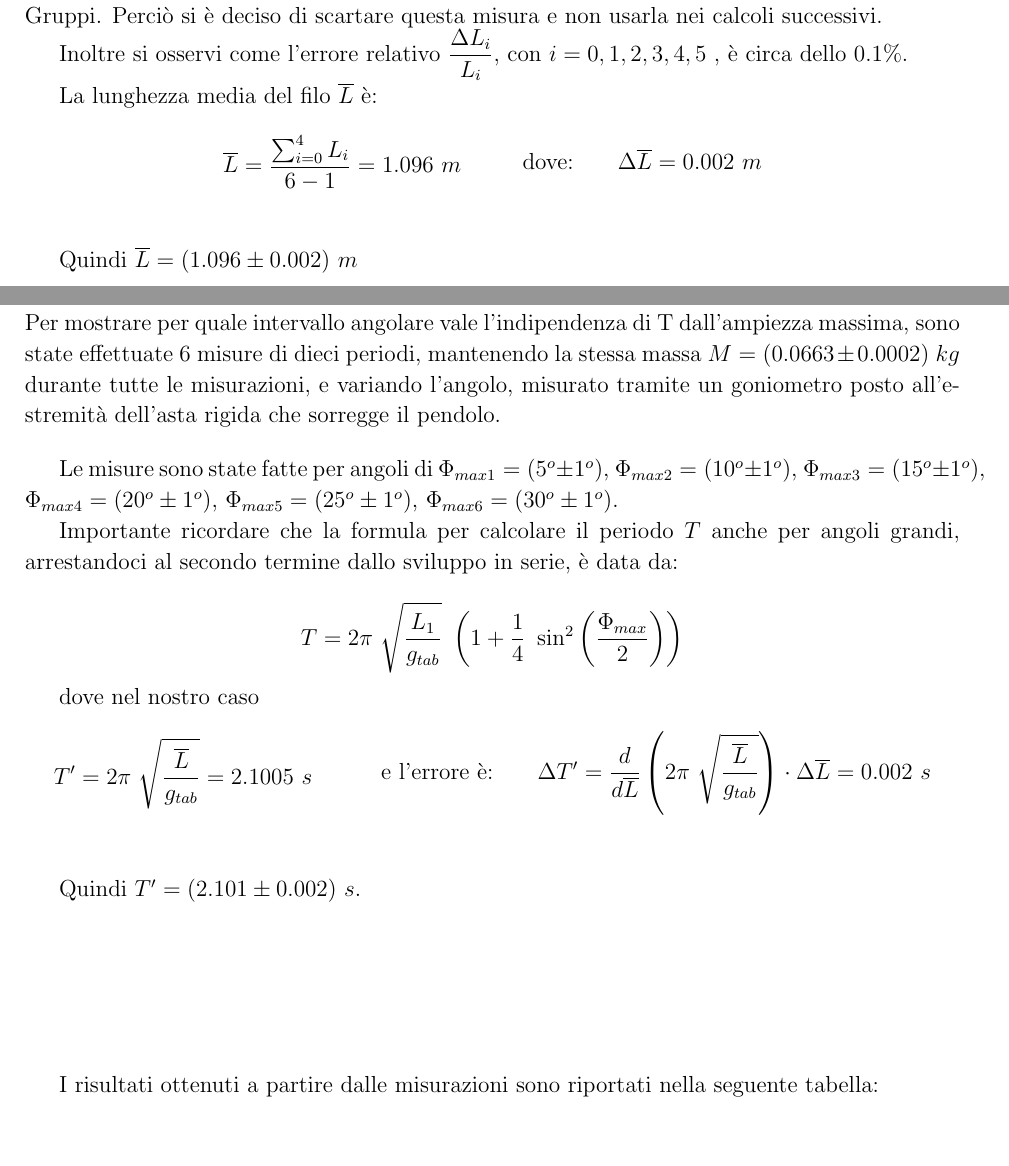
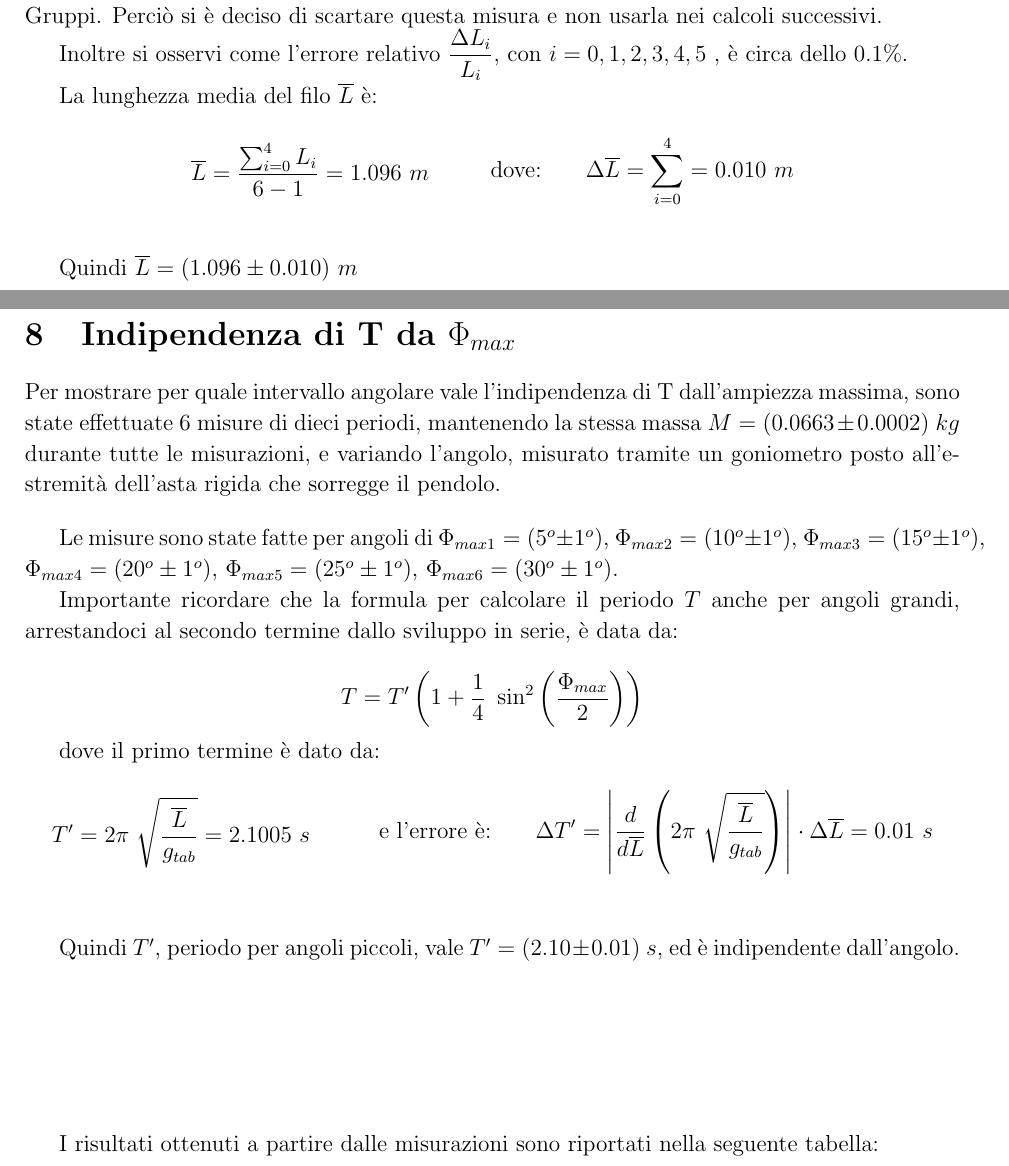
Before and after one commit to FrancescoMusi/laboratorio1, a LaTeX document (pendolo/relazione_pendolo.tex): two parts of pages 5 and 6 of 9, joined at a grey line, cut so that both start at the same text, the shorter picture padded with empty space. Compiled offline with pdfLaTeX.

Commit message:
Update relazione_pendolo.tex

```diff
--- a/pendolo/relazione_pendolo.tex
+++ b/pendolo/relazione_pendolo.tex
@@ -274,13 +274,13 @@ La lunghezza media del filo $\overline{L}$ è:
   &\quad{}
   \end{aligned}
   \begin{aligned}
-  & &\text{dove:\phantom{.......}} \Delta \overline{L}=0.002\ m
+  & &\text{dove:\phantom{.......}} \Delta \overline{L}=\sum_{i=0}^{4}=0.010\ m
   &
   \end{aligned}
 \end{equation*}
 \bigskip
 
-Quindi $\overline{L}=(1.096\pm0.002)\ m$
+Quindi $\overline{L}=(1.096\pm0.010)\ m$
 
 
 \section{Indipendenza di T da $\Phi_{max}$}
@@ -294,23 +294,23 @@ Le misure sono state fatte per angoli di $\Phi_{max1}=(5^o\pm1^o)$, $\Phi_{max2}
 Importante ricordare che la formula per calcolare il periodo $T$ anche per angoli grandi, arrestandoci al secondo termine dallo sviluppo in serie, è data da:
 
 \begin{equation*}
-    T=2\pi\ \sqrt{\frac{L_1}{g_{tab}}}\ \left(1+\frac{1}{4}\ \sin^2{\left(\frac{\Phi_{max}}{2}\right)}\right)
+    T=T' \left(1+\frac{1}{4}\ \sin^2{\left(\frac{\Phi_{max}}{2}\right)}\right)
 \end{equation*}
 
-dove nel nostro caso
+dove il primo termine è dato da:
 \begin{equation*}
 \begin{aligned}
   & & \displaystyle T'=2\pi\ \sqrt{\frac{\overline{L}}{g_{tab}}}=2.1005\ s
   &\quad{}
   \end{aligned}
   \begin{aligned}
-  & &\text{ e l'errore è:\phantom{.......}} \Delta T'=\frac{d}{d\overline{L}}\left( 2\pi\ \sqrt{\frac{\overline{L}}{g_{tab}}}\right)\cdot\Delta\overline{L}=0.002\ s
+  & &\text{ e l'errore è:\phantom{.......}} \Delta T'=\left|\frac{d}{d\overline{L}}\left( 2\pi\ \sqrt{\frac{\overline{L}}{g_{tab}}}\right)\right|\cdot\Delta\overline{L}=0.01\ s
   &
   \end{aligned}
 \end{equation*}
 \bigskip
 
-Quindi $T'=(2.101\pm 0.002)\ s$.
+Quindi $T'$, periodo per angoli piccoli, vale $T'=(2.10\pm 0.01)\ s$, ed è indipendente dall'angolo.
 
 
 \addvspace{3cm}
```
Also changed, not shown: pendolo/relazione_pendolo.tex (6 more changed lines).
